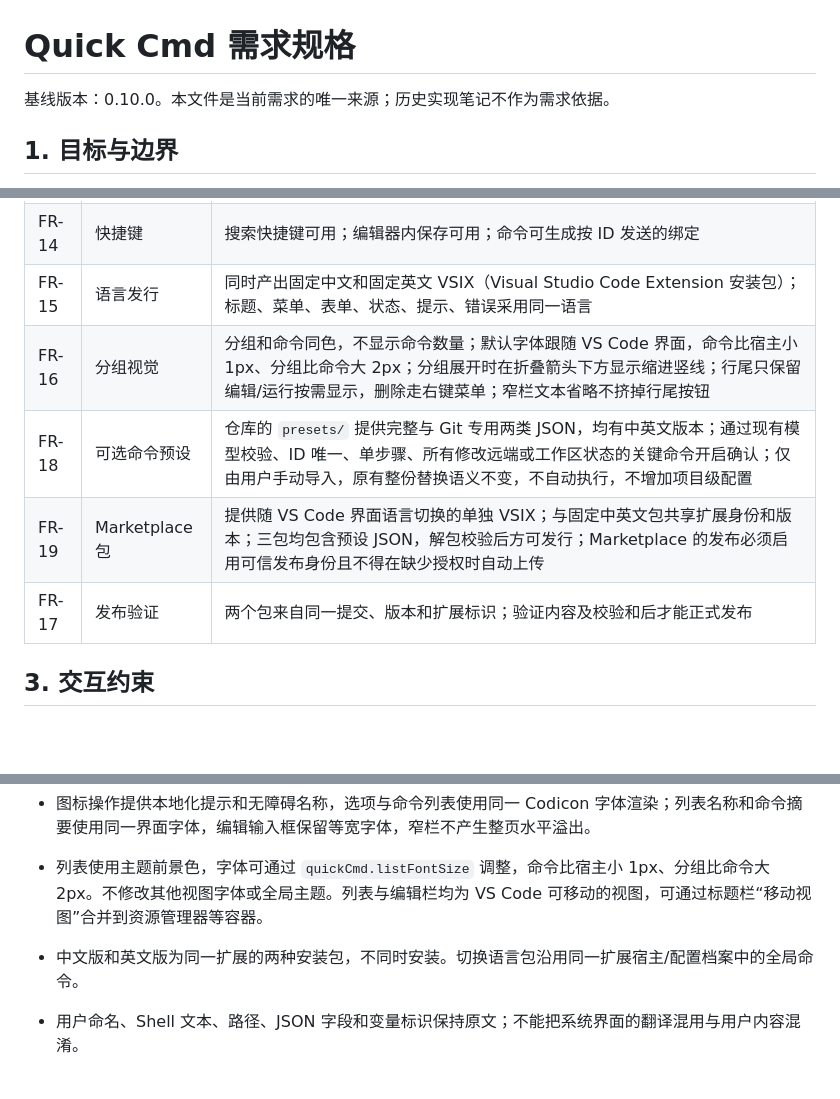
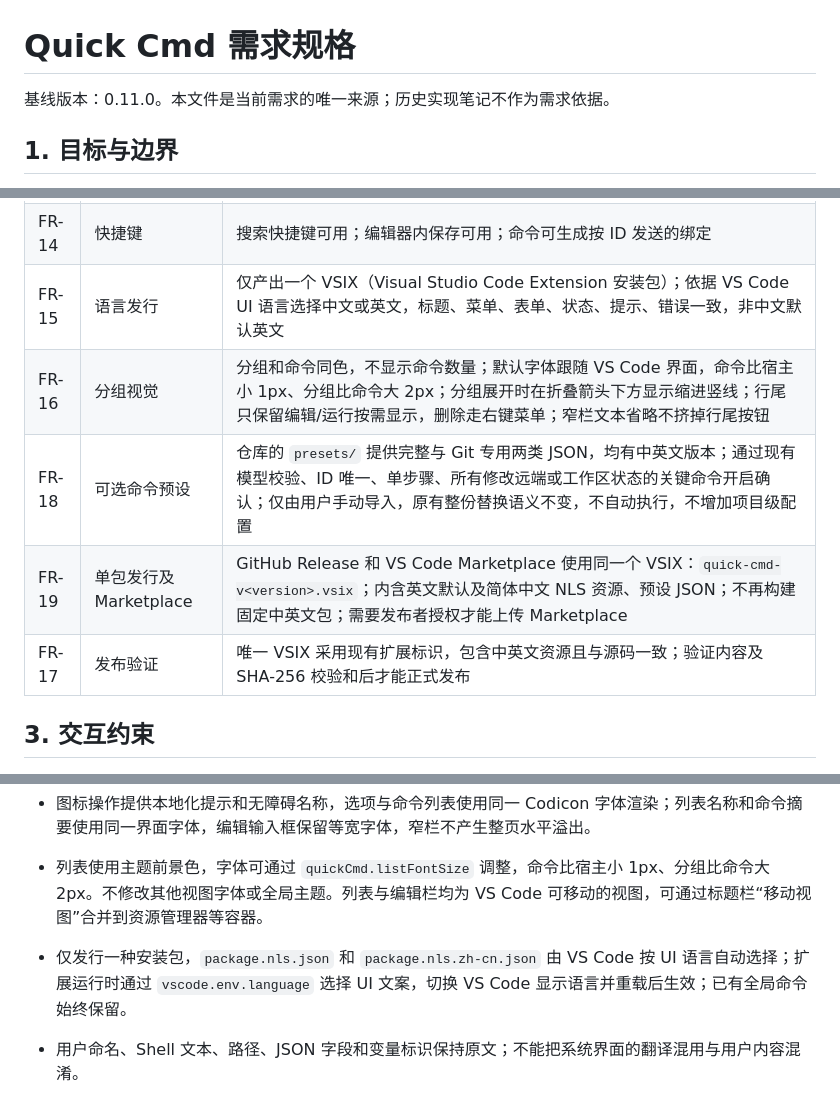
Before and after one commit to smallfishworld/vscode_quick_cmd, a Markdown page: docs/spec.md, 3 parts joined by grey strips. Rendered like a GitHub page; blank space fills up the shorter version.

Commit message:
docs: specify single VSIX and VS Code locale detection (docs/spec.md)

```diff
--- a/docs/spec.md
+++ b/docs/spec.md
@@ -1,6 +1,6 @@
 # Quick Cmd 需求规格
 
-基线版本：0.10.0。本文件是当前需求的唯一来源；历史实现笔记不作为需求依据。
+基线版本：0.11.0。本文件是当前需求的唯一来源；历史实现笔记不作为需求依据。
 
 ## 1. 目标与边界
 
@@ -26,11 +26,11 @@
 | FR-12 | 全局保存   | 全局扩展状态保存一份集合；并发修改串行；任何项目配置文件均不读取或写入                                                 |
 | FR-13 | 搜索与交换 | 搜索后选择命令直接发送；右上角按钮提供 JSON 导入/导出，替换前确认                                                         |
 | FR-14 | 快捷键     | 搜索快捷键可用；编辑器内保存可用；命令可生成按 ID 发送的绑定                                                           |
-| FR-15 | 语言发行   | 同时产出固定中文和固定英文 VSIX（Visual Studio Code Extension 安装包）；标题、菜单、表单、状态、提示、错误采用同一语言 |
+| FR-15 | 语言发行   | 仅产出一个 VSIX（Visual Studio Code Extension 安装包）；依据 VS Code UI 语言选择中文或英文，标题、菜单、表单、状态、提示、错误一致，非中文默认英文 |
 | FR-16 | 分组视觉   | 分组和命令同色，不显示命令数量；默认字体跟随 VS Code 界面，命令比宿主小 1px、分组比命令大 2px；分组展开时在折叠箭头下方显示缩进竖线；行尾只保留编辑/运行按需显示，删除走右键菜单；窄栏文本省略不挤掉行尾按钮                                    |
 | FR-18 | 可选命令预设 | 仓库的 `presets/` 提供完整与 Git 专用两类 JSON，均有中英文版本；通过现有模型校验、ID 唯一、单步骤、所有修改远端或工作区状态的关键命令开启确认；仅由用户手动导入，原有整份替换语义不变，不自动执行，不增加项目级配置 |
-| FR-19 | Marketplace 包 | 提供随 VS Code 界面语言切换的单独 VSIX；与固定中英文包共享扩展身份和版本；三包均包含预设 JSON，解包校验后方可发行；Marketplace 的发布必须启用可信发布身份且不得在缺少授权时自动上传 |
-| FR-17 | 发布验证   | 两个包来自同一提交、版本和扩展标识；验证内容及校验和后才能正式发布                                                     |
+| FR-19 | 单包发行及 Marketplace | GitHub Release 和 VS Code Marketplace 使用同一个 VSIX：`quick-cmd-v<version>.vsix`；内含英文默认及简体中文 NLS 资源、预设 JSON；不再构建固定中英文包；需要发布者授权才能上传 Marketplace |
+| FR-17 | 发布验证   | 唯一 VSIX 采用现有扩展标识，包含中英文资源且与源码一致；验证内容及 SHA-256 校验和后才能正式发布                                                     |
 
 ## 3. 交互约束
 
@@ -40,7 +40,7 @@
 - 工作目录、终端使用方式可直接看到；描述、图标、环境等低频配置放入高级设置，高级设置默认展开。
 - 图标操作提供本地化提示和无障碍名称，选项与命令列表使用同一 Codicon 字体渲染；列表名称和命令摘要使用同一界面字体，编辑输入框保留等宽字体，窄栏不产生整页水平溢出。
 - 列表使用主题前景色，字体可通过 `quickCmd.listFontSize` 调整，命令比宿主小 1px、分组比命令大 2px。不修改其他视图字体或全局主题。列表与编辑栏均为 VS Code 可移动的视图，可通过标题栏“移动视图”合并到资源管理器等容器。
-- 中文版和英文版为同一扩展的两种安装包，不同时安装。切换语言包沿用同一扩展宿主/配置档案中的全局命令。
+- 仅发行一种安装包，`package.nls.json` 和 `package.nls.zh-cn.json` 由 VS Code 按 UI 语言自动选择；扩展运行时通过 `vscode.env.language` 选择 UI 文案，切换 VS Code 显示语言并重载后生效；已有全局命令始终保留。
 - 用户命名、Shell 文本、路径、JSON 字段和变量标识保持原文；不能把系统界面的翻译混用与用户内容混淆。
 
 
```
Also changed, not shown: other parts of docs/spec.md (+1 -1 lines).
